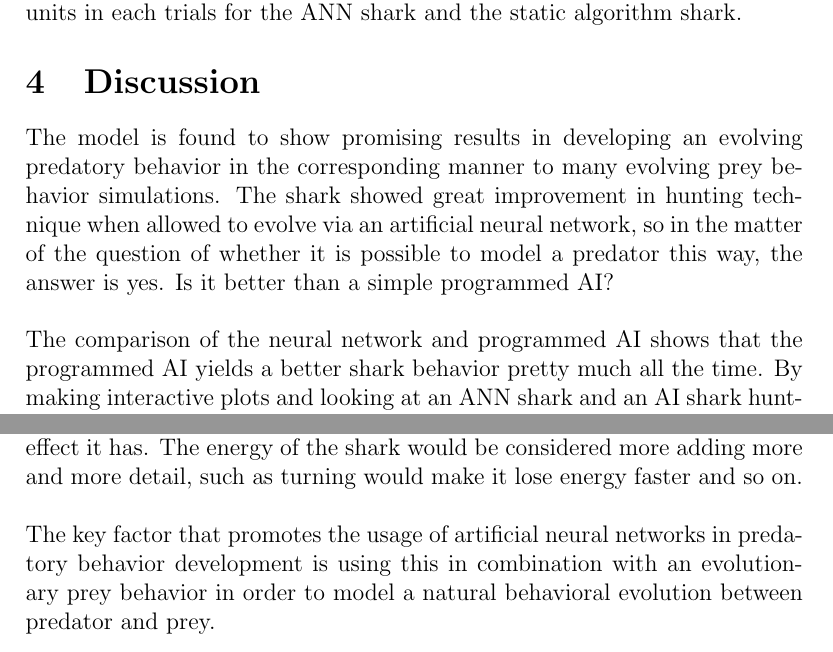
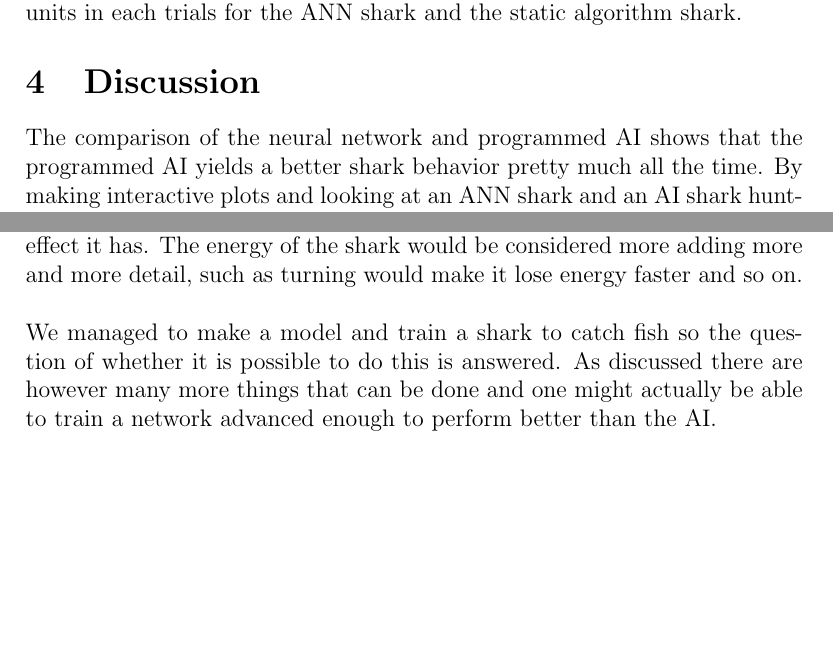
Before and after one commit to zteifel/shark, a LaTeX paper (report/report.tex, which reads report/discussion.tex): two parts of pages 10 and 11 of 12, joined at a grey line, cut so that both start at the same text, the shorter picture padded with empty space. Compiled offline with pdfLaTeX.

Commit message:
Finished discussion.

```diff
--- a/report/discussion.tex
+++ b/report/discussion.tex
@@ -1,8 +1,3 @@
-The model is found to show promising results in developing an evolving predatory
-behavior in the corresponding manner to many evolving prey behavior
-simulations. The shark showed great improvement in hunting technique when
-allowed to evolve via an artificial neural network, so in the matter of the question of whether it is possible to model a predator this way, the answer is yes. Is it better than a simple programmed AI?\\
-\\
 The comparison of the neural network and programmed AI shows that the
 programmed AI yields a better shark behavior pretty much all the time. By making interactive plots and looking at an ANN shark and an AI shark hunting fish, one can see that the behaviors differs quite significantly. The AI can overcome the problem of having limited turning radius compared to speed and this proves to be a key part in catching fish more efficiently. The ANN struggles on this part and it seems as if the behavior pattern indicates the neural network might not be sufficiently large to be able to learn movements that has such big and quick turns. Further investigation of this was done by training the ANN on two very similar parameter settings where the ones of importance are the shark max speed put to 5, the fish drift speed at 3 and the fish max speed at 4 and then 5. With fish max speed 4 one can see that the ANN tends towards the same behavior as the AI but moving slower, the slow speed however making it possible to make the narrow turns. With speed max speed of 5 the ANN moves at max speed all the time just making circles of strikes repeatedly and can not make the narrow turns anymore. This indicates even more what is stated above, the ANN is too "slow" i.e. the brain is to small.\\
 \\
@@ -12,7 +7,4 @@ Other things that was equally important to consider was the parameters and struc
 \\
 If more time would have been given, our next step would be to make more runs to compare things such as will 5 runs with 1000 max energy give the same result as one run on 5000 max energy. From there what seems like a good next step is to increase the number of layers in the ANN to see what effect it has. The energy of the shark would be considered more adding more and more detail, such as turning would make it lose energy faster and so on.\\
 \\
-The key factor that promotes the usage of artificial neural networks in
-predatory behavior development is using this in combination with an
-evolutionary prey behavior in order to model a natural behavioral evolution
-between predator and prey.
+We managed to make a model and train a shark to catch fish so the question of whether it is possible to do this is answered. As discussed there are however many more things that can be done and one might actually be able to train a network advanced enough to perform better than the AI.
```
